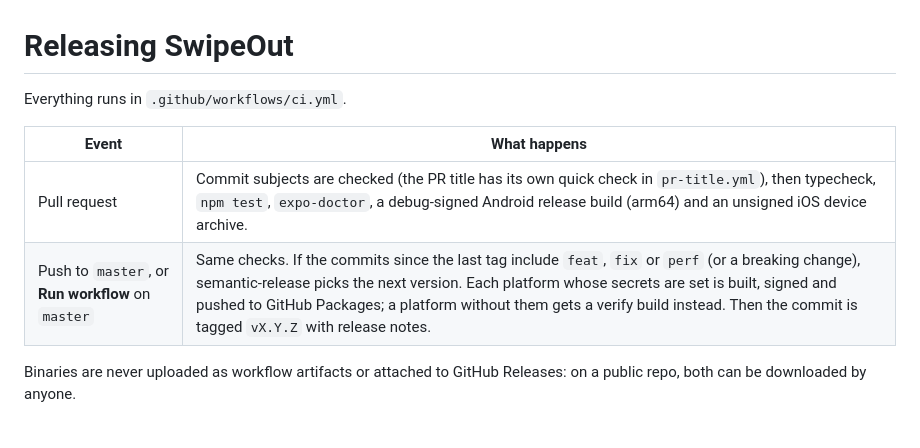
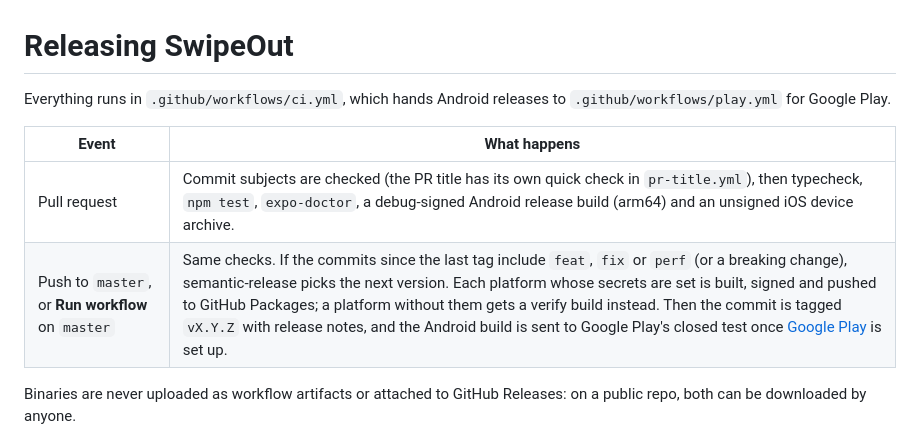
Before and after one commit to jpedro865/SwipeOut, a Markdown page: docs/RELEASING.md, the part around one of its changes. Rendered like a GitHub page.

```diff
--- a/docs/RELEASING.md
+++ b/docs/RELEASING.md
@@ -1,11 +1,11 @@
 # Releasing SwipeOut
 
-Everything runs in `.github/workflows/ci.yml`.
+Everything runs in `.github/workflows/ci.yml`, which hands Android releases to `.github/workflows/play.yml` for Google Play.
 
 | Event | What happens |
 |---|---|
 | Pull request | Commit subjects are checked (the PR title has its own quick check in `pr-title.yml`), then typecheck, `npm test`, `expo-doctor`, a debug-signed Android release build (arm64) and an unsigned iOS device archive. |
-| Push to `master`, or **Run workflow** on `master` | Same checks. If the commits since the last tag include `feat`, `fix` or `perf` (or a breaking change), semantic-release picks the next version. Each platform whose secrets are set is built, signed and pushed to GitHub Packages; a platform without them gets a verify build instead. Then the commit is tagged `vX.Y.Z` with release notes. |
+| Push to `master`, or **Run workflow** on `master` | Same checks. If the commits since the last tag include `feat`, `fix` or `perf` (or a breaking change), semantic-release picks the next version. Each platform whose secrets are set is built, signed and pushed to GitHub Packages; a platform without them gets a verify build instead. Then the commit is tagged `vX.Y.Z` with release notes, and the Android build is sent to Google Play's closed test once [Google Play](#google-play) is set up. |
 
 Binaries are never uploaded as workflow artifacts or attached to GitHub Releases: on a public repo, both can be downloaded by anyone.
 
```
Also changed, not shown: other parts of docs/RELEASING.md (+48 -4 lines).
